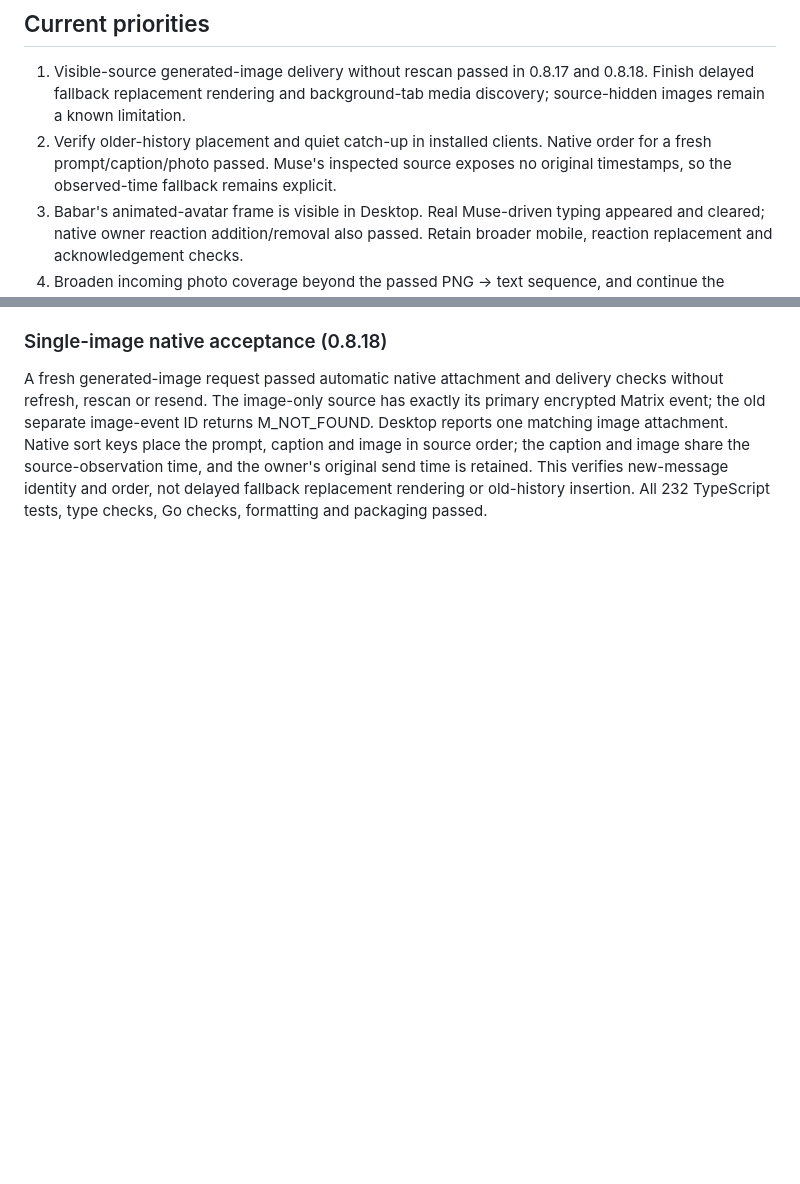
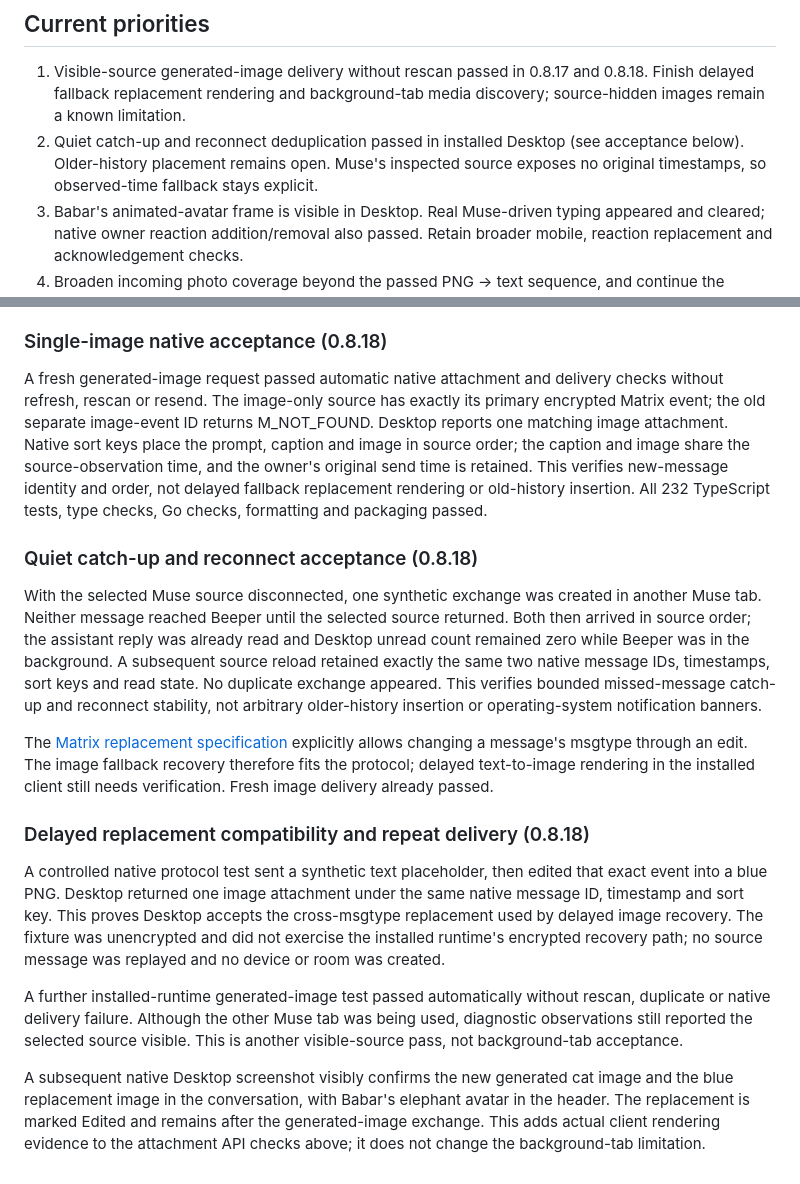
Before and after one commit to nishu-builder/beeper-muse, a Markdown page: docs/parity.md, 2 parts joined by grey strips. GitHub-like rendering; blank space fills up the shorter version.

Commit message:
Record image recovery and quiet catch-up acceptance (#33)
* Record native image recovery and quiet catch-up evidence

* Record visible Desktop image and replacement rendering

```diff
--- a/docs/parity.md
+++ b/docs/parity.md
@@ -13,9 +13,9 @@ The product remains Chrome-only. Maintainer test tools are optional.
 1. Visible-source generated-image delivery without rescan passed in 0.8.17 and
    0.8.18. Finish delayed fallback replacement rendering and background-tab media
    discovery; source-hidden images remain a known limitation.
-2. Verify older-history placement and quiet catch-up in installed clients. Native
-   order for a fresh prompt/caption/photo passed. Muse's inspected source exposes
-   no original timestamps, so the observed-time fallback remains explicit.
+2. Quiet catch-up and reconnect deduplication passed in installed Desktop (see
+   acceptance below). Older-history placement remains open. Muse's inspected
+   source exposes no original timestamps, so observed-time fallback stays explicit.
 3. Babar's animated-avatar frame is visible in Desktop. Real Muse-driven typing
    appeared and cleared; native owner reaction addition/removal also passed.
    Retain broader mobile, reaction replacement and acknowledgement checks.
@@ -608,3 +608,39 @@ the source-observation time, and the owner's original send time is retained.
 This verifies new-message identity and order, not delayed fallback replacement
 rendering or old-history insertion. All 232 TypeScript tests, type checks, Go
 checks, formatting and packaging passed.
+
+### Quiet catch-up and reconnect acceptance (0.8.18)
+
+With the selected Muse source disconnected, one synthetic exchange was created
+in another Muse tab. Neither message reached Beeper until the selected source
+returned. Both then arrived in source order; the assistant reply was already read
+and Desktop unread count remained zero while Beeper was in the background.
+A subsequent source reload retained exactly the same two native message IDs,
+timestamps, sort keys and read state. No duplicate exchange appeared. This
+verifies bounded missed-message catch-up and reconnect stability, not arbitrary
+older-history insertion or operating-system notification banners.
+
+The [Matrix replacement specification](https://spec.matrix.org/latest/client-server-api/#validity-of-replacement-events)
+explicitly allows changing a message's msgtype through an edit. The image fallback
+recovery therefore fits the protocol; delayed text-to-image rendering in the
+installed client still needs verification. Fresh image delivery already passed.
+
+### Delayed replacement compatibility and repeat delivery (0.8.18)
+
+A controlled native protocol test sent a synthetic text placeholder, then edited
+that exact event into a blue PNG. Desktop returned one image attachment under
+the same native message ID, timestamp and sort key. This proves Desktop accepts
+the cross-msgtype replacement used by delayed image recovery. The fixture was
+unencrypted and did not exercise the installed runtime's encrypted recovery
+path; no source message was replayed and no device or room was created.
+
+A further installed-runtime generated-image test passed automatically without
+rescan, duplicate or native delivery failure. Although the other Muse tab was
+being used, diagnostic observations still reported the selected source visible.
+This is another visible-source pass, not background-tab acceptance.
+
+A subsequent native Desktop screenshot visibly confirms the new generated cat
+image and the blue replacement image in the conversation, with Babar's elephant
+avatar in the header. The replacement is marked Edited and remains after the
+generated-image exchange. This adds actual client rendering evidence to the
+attachment API checks above; it does not change the background-tab limitation.
```
Also changed, not shown: other parts of docs/parity.md (+17 -17 lines).
